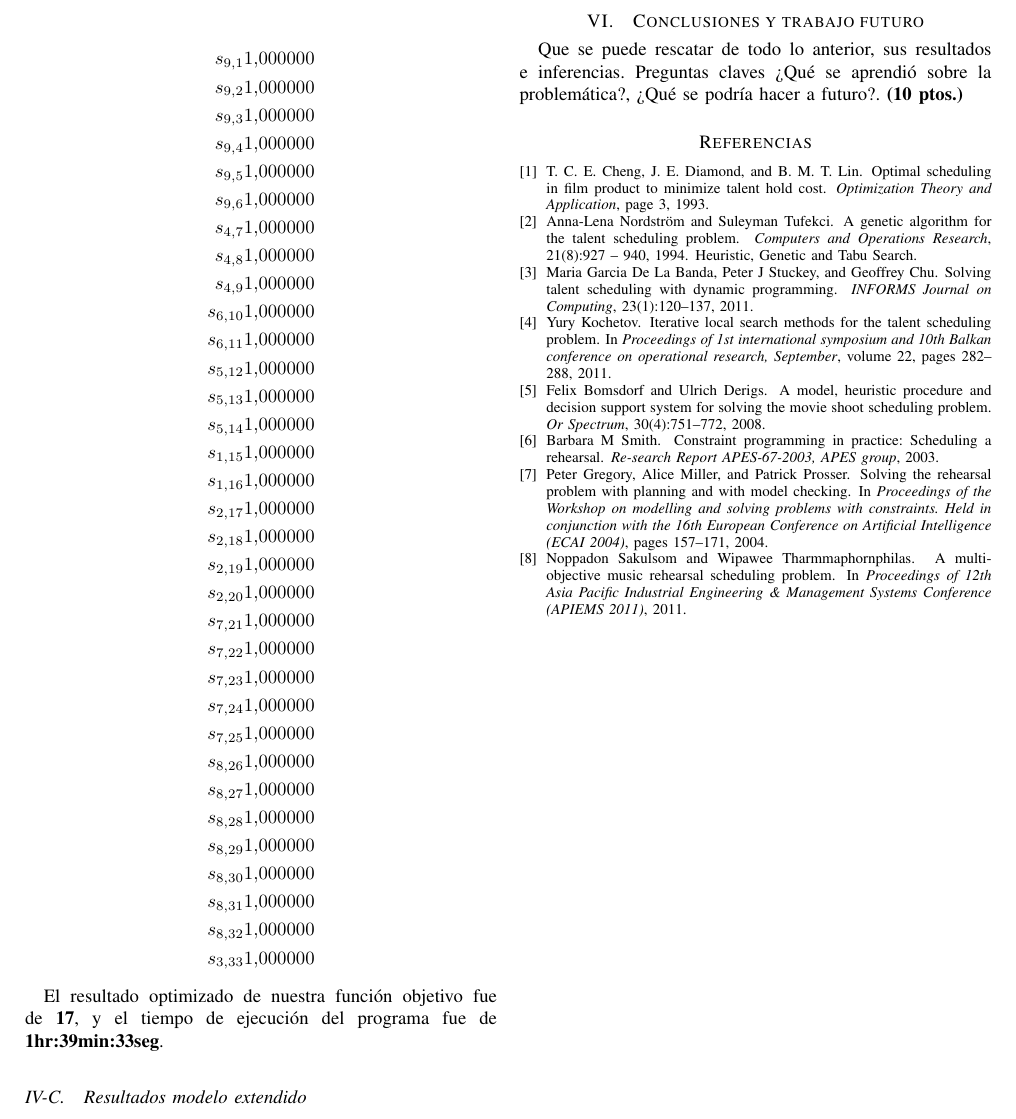
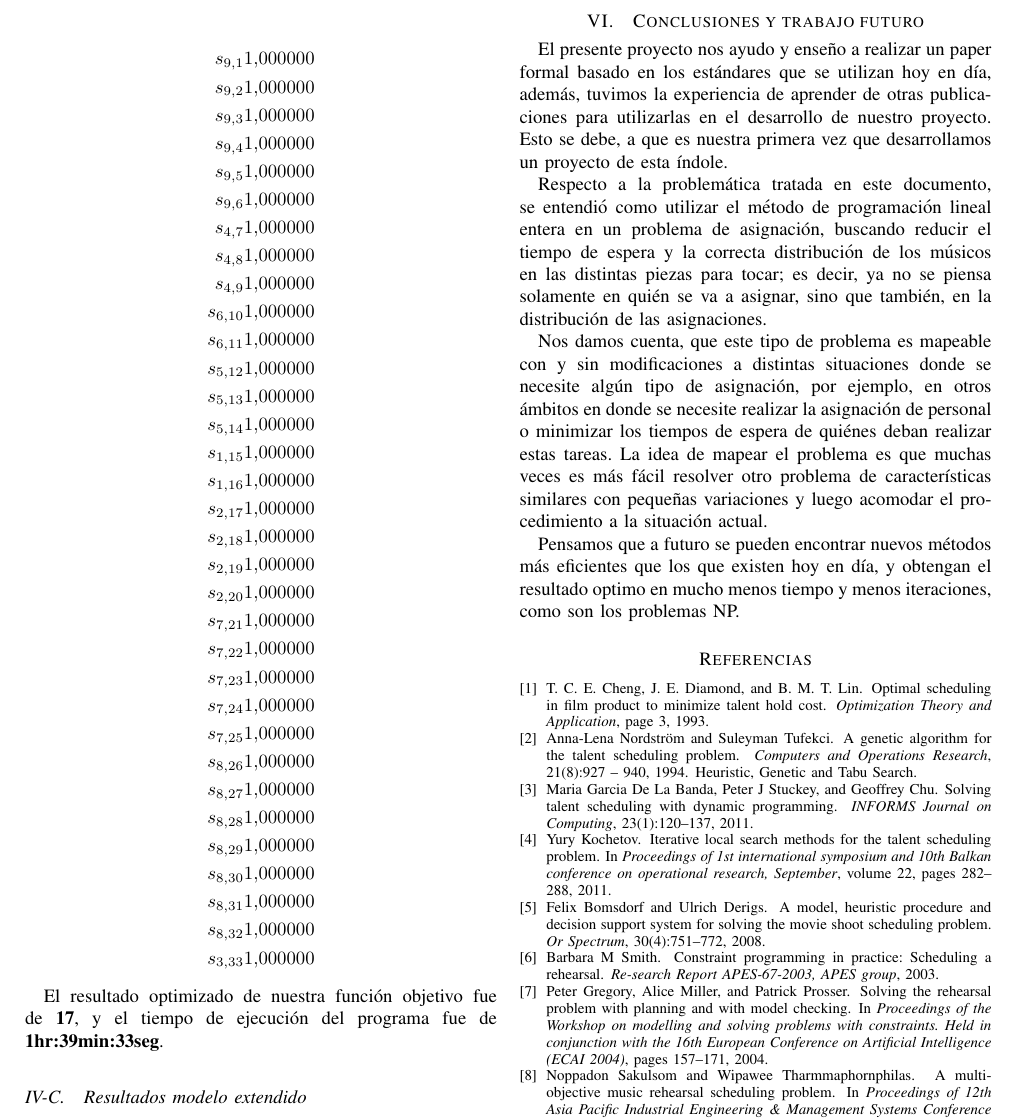
Before and after one commit to gemoya/proyecto-io, a LaTeX paper (informe/plantilla/proyecto.tex): part of page 4 of 4, cut so that both start at the same text. Compiled offline with LaTeX, dvips and Ghostscript.

Commit message:
se añadio conclusiones

```diff
--- a/informe/plantilla/proyecto.tex
+++ b/informe/plantilla/proyecto.tex
@@ -352,7 +352,14 @@ Análisis de resultados del modelo estándar y del modelo extendido de manera in
 
 \section{Conclusiones y trabajo futuro}
 
-Que se puede rescatar de todo lo anterior, sus resultados e inferencias. Preguntas claves ¿Qué se aprendió sobre la problemática?, ¿Qué se podría hacer a futuro?. \textbf{(10 ptos.)}
+El presente proyecto nos ayudo y enseño a realizar un paper formal basado en los estándares que se utilizan hoy en día, además, tuvimos la experiencia de aprender de otras publicaciones para utilizarlas en el desarrollo de nuestro proyecto. Esto se debe, a que es nuestra primera vez que desarrollamos un proyecto de esta índole.
+
+Respecto a la problemática tratada en este documento, se entendió como utilizar el método de programación lineal entera en un problema de asignación, buscando reducir el tiempo de espera y la correcta distribución de los músicos en las distintas piezas para tocar; es decir, ya no se piensa solamente en quién se va a asignar, sino que también, en la distribución de las asignaciones.
+
+Nos damos cuenta, que este tipo de problema es mapeable con y sin modificaciones a distintas situaciones donde se necesite algún tipo de asignación, por ejemplo, en otros ámbitos en donde se necesite realizar la asignación de personal o minimizar los tiempos de espera de quiénes deban realizar estas tareas. La idea de mapear el problema es que muchas veces es más fácil resolver otro problema de características similares con pequeñas variaciones y luego acomodar el procedimiento a la situación actual.
+
+Pensamos que a futuro se pueden encontrar nuevos métodos más eficientes que los que existen hoy en día, y obtengan el resultado optimo en mucho menos tiempo y menos iteraciones, como son los problemas NP.
+
 
 
 
```
Also changed, not shown: informe/plantilla/proyecto.pdf, 2 other files.
